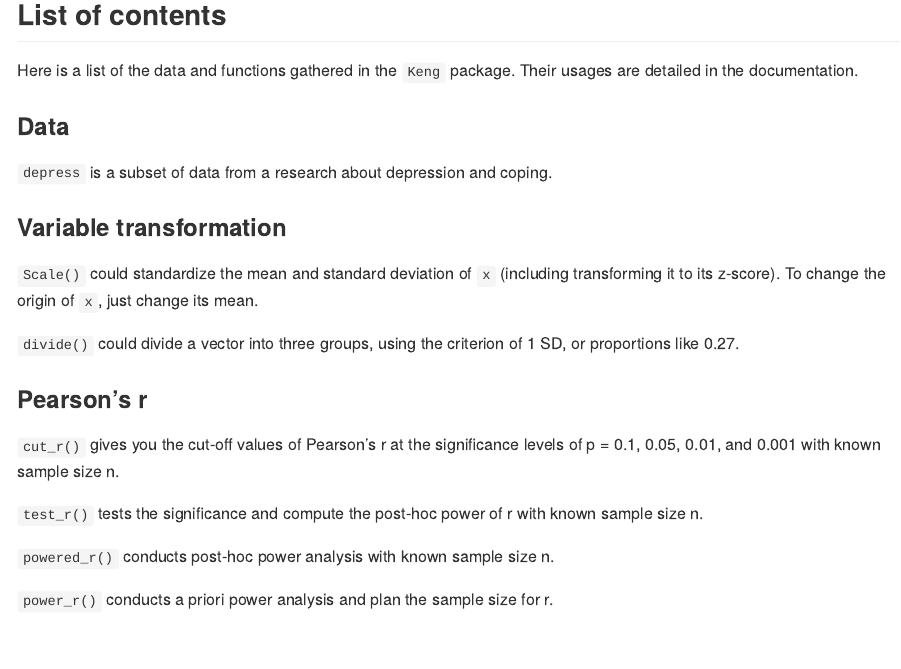
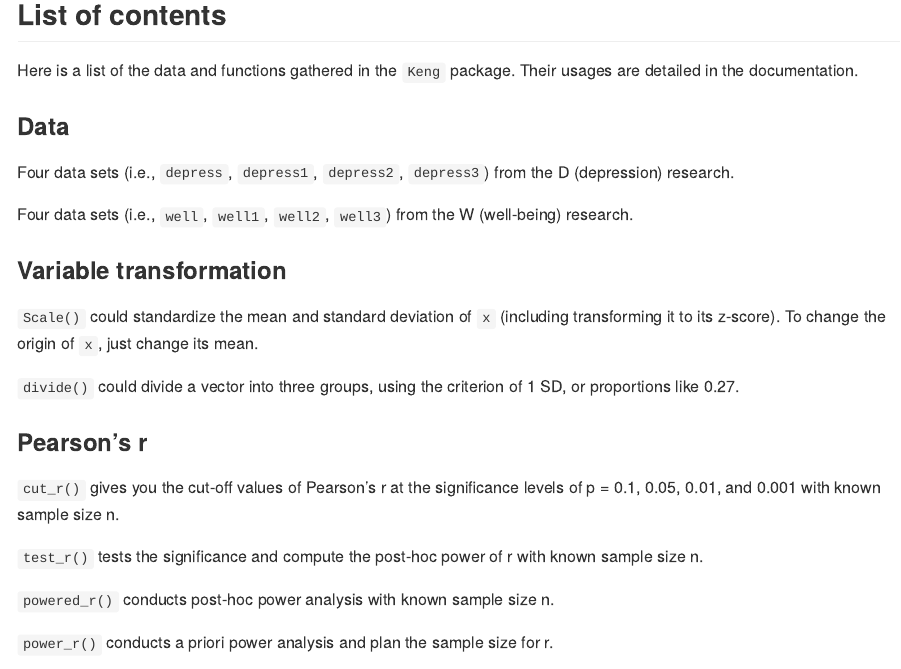
Before and after one commit to qyaozh/Keng, an R Markdown document (README.Rmd): the page in a window 1100 px wide, from 670 px down. The pictures show the output file README.md that the author committed with the source, drawn offline in the style of GitHub; badge pictures from the web are left out.

Commit message:
new data

```diff
--- a/README.Rmd
+++ b/README.Rmd
@@ -49,7 +49,9 @@ Here is a list of the data and functions gathered in the `Keng` package. Their u
 
 ### Data
 
-`depress` is a subset of data from a research about depression and coping.
+Four data sets (i.e., `depress`, `depress1`, `depress2`, `depress3`) from the D (depression) research.
+
+Four data sets (i.e., `well`, `well1`, `well2`, `well3`) from the W (well-being) research.
 
 ### Variable transformation
 
```
Also changed, not shown: README.md.
